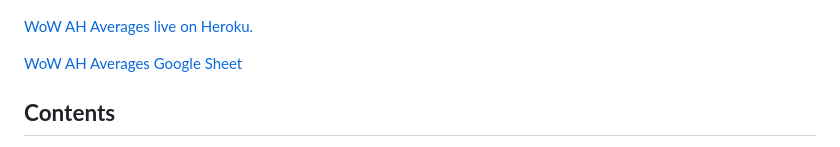
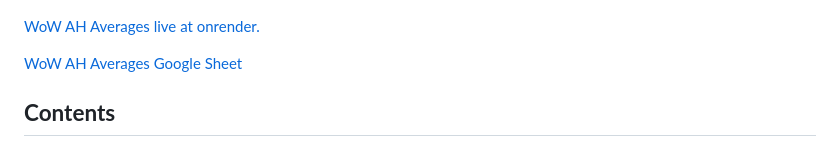
Before and after one commit to Welshy92/wow-ah-averages, a Markdown page: docs/testing.md, the part around the change. Rendered like a GitHub page.

Commit message:
Update testing.md
Update live link text

```diff
--- a/docs/testing.md
+++ b/docs/testing.md
@@ -1,7 +1,7 @@
 # **WoW AH Averages - Testing**
 ![Picture of terminal](/testing-images/preview-image.png)
 
-[WoW AH Averages live on Heroku.](https://wow-ah-averages.onrender.com)
+[WoW AH Averages live at onrender.](https://wow-ah-averages.onrender.com)
 
 [WoW AH Averages Google Sheet](https://docs.google.com/spreadsheets/d/1wza6kdwYhh3Aiv2q6d82rHmS1XexzgTOEdazPqkpHAo/edit?usp=sharing)
 
```
